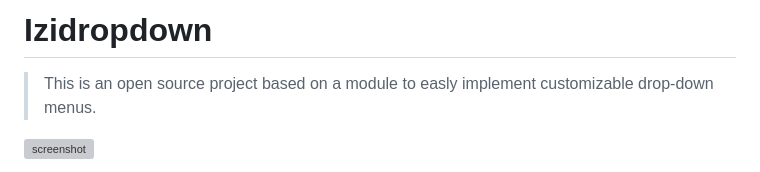
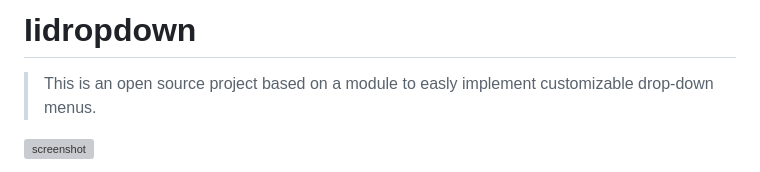
Before and after one commit to davidmrtz-dev/DropDownMenuModule, a Markdown page: README.md, the part around the change. Rendered like a GitHub page; grey boxes are pictures that could not be loaded.

```diff
--- a/README.md
+++ b/README.md
@@ -1,4 +1,4 @@
-# Izidropdown
+# Iidropdown
 
 > This is  an open source project based on a module to easly implement customizable drop-down menus.
 
```
